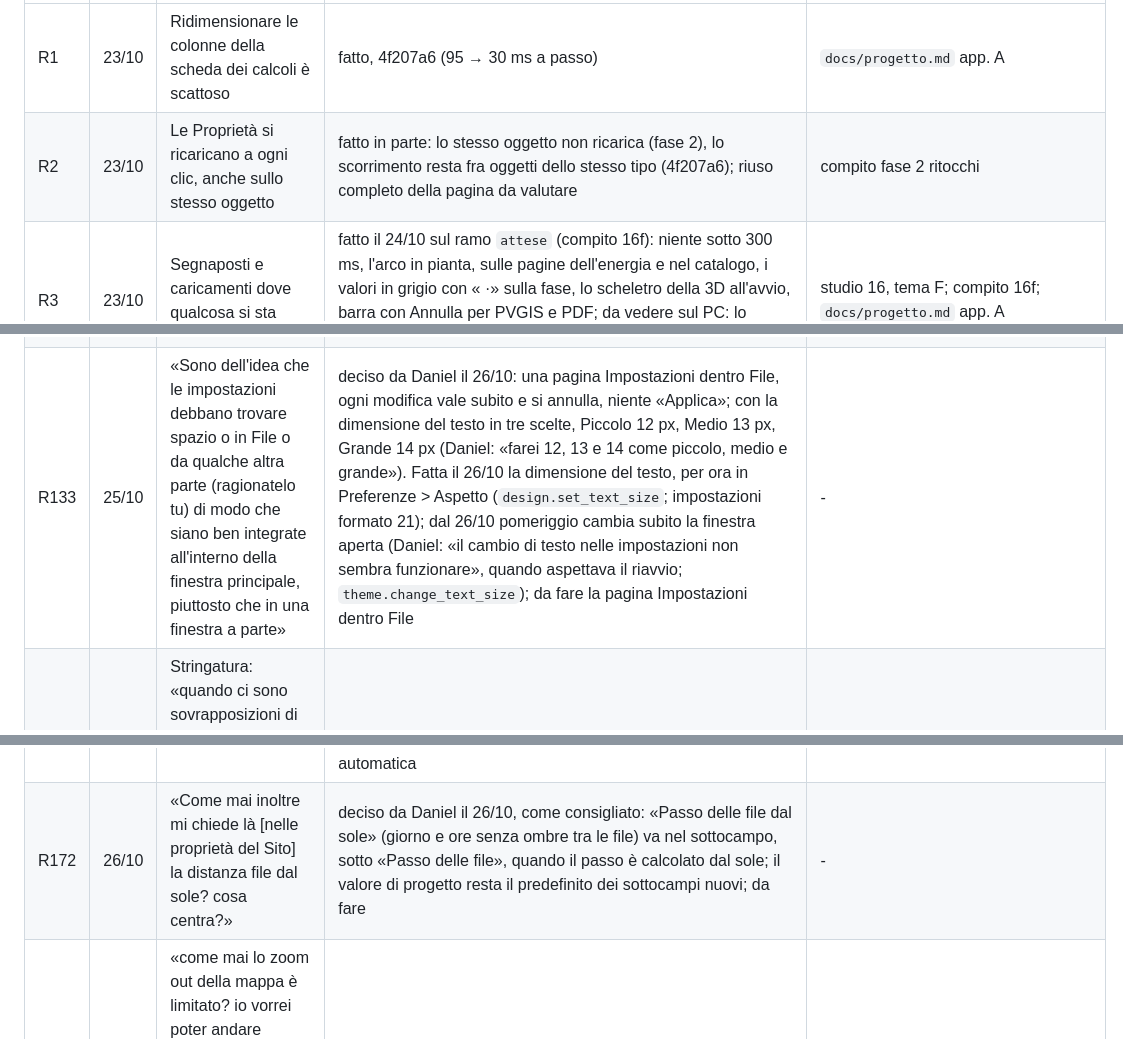
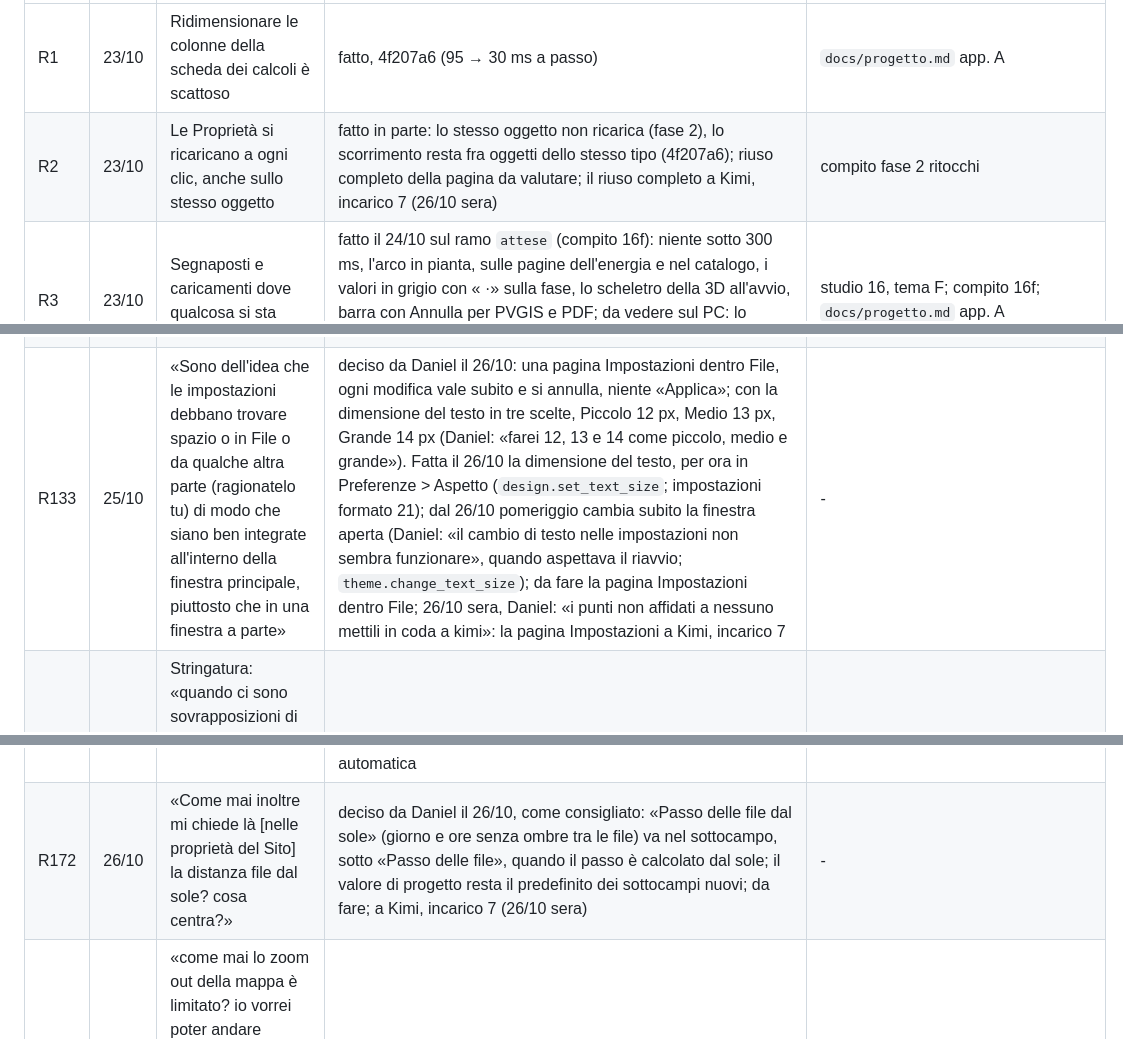
Before and after one commit to daniel-g-carrasco/meridiana, a Markdown page: docs/richieste.md, 3 parts joined by grey strips. GitHub-like rendering.

```diff
--- a/docs/richieste.md
+++ b/docs/richieste.md
@@ -40,7 +40,7 @@ Stati: **fatto** (con il commit), **in corso** (sessione o compito), **da studia
 | N. | Data | Richiesta (con le parole di Daniel, in breve) | Stato | Dove |
 |---|---|---|---|---|
 | R1 | 23/10 | Ridimensionare le colonne della scheda dei calcoli è scattoso | fatto, 4f207a6 (95 → 30 ms a passo) | `docs/progetto.md` app. A |
-| R2 | 23/10 | Le Proprietà si ricaricano a ogni clic, anche sullo stesso oggetto | fatto in parte: lo stesso oggetto non ricarica (fase 2), lo scorrimento resta fra oggetti dello stesso tipo (4f207a6); riuso completo della pagina da valutare | compito fase 2 ritocchi |
+| R2 | 23/10 | Le Proprietà si ricaricano a ogni clic, anche sullo stesso oggetto | fatto in parte: lo stesso oggetto non ricarica (fase 2), lo scorrimento resta fra oggetti dello stesso tipo (4f207a6); riuso completo della pagina da valutare; il riuso completo a Kimi, incarico 7 (26/10 sera) | compito fase 2 ritocchi |
 | R3 | 23/10 | Segnaposti e caricamenti dove qualcosa si sta disegnando | fatto il 24/10 sul ramo `attese` (compito 16f): niente sotto 300 ms, l'arco in pianta, sulle pagine dell'energia e nel catalogo, i valori in grigio con « ·» sulla fase, lo scheletro della 3D all'avvio, barra con Annulla per PVGIS e PDF; da vedere sul PC: lo scheletro sopra la 3D con la GPU, l'arco sull'ortofoto, la soglia a occhio | studio 16, tema F; compito 16f; `docs/progetto.md` app. A |
 | R4 | 23/10 | Edificio non rettangolare con tetto a falde: «si sballa completamente» | fatto sul ramo `tetti` (24/10, compito 16a passi 1-3): scheletro dritto esatto (`skeleton.py`, uguale a CGAL sulle 306 piante), due falde e padiglione su qualsiasi impronta, gronda o testata per lato (testate predefinite sui bracci), formato 9 con l'avviso per le impronte non rettangolari, ombre fra le falde dello stesso edificio; da vedere sul PC: i timpani nel 3D, la scelta del lato col mouse, i progetti con l'avviso; fori e pendenze per falda solo se Daniel li chiede (passo 4) | studio 16, tema A; compito 16a |
 | R5 | 23/10 | Disegnare il colmo con l'altezza e una pendenza predefinita «come si usa in costruzione»; modelli di edificio (L, quadrato, trapezio) | fatto sul ramo `tetti` (24/10, compito 16a): «Quota del colmo» nel gruppo Tetto (decide la pendenza, i colmi si accendono in pianta al passaggio); pendenza proposta dalla copertura, tegole 35 %, coppi 30 % (manuale ANDIL 2025, pag. 7), lamiera 7 % (schede dei produttori); Disegna > «Edificio da modello…» con rettangolo, L, T, U, trapezio; il cortile resta al passo 4 | studio 16, tema A (A.8); compito 16a |
@@ -173,7 +173,7 @@ Stati: **fatto** (con il commit), **in corso** (sessione o compito), **da studia
 | R130 | 25/10 | Verifiche: «Non avevi inoltre applicato le correzioni ai tasti che ti avevo chiesto sia di estetica che di funzione» (le pillole dei conteggi ✘ ⚠ ℹ ✔: R13 «conteggi che portano alla sezione», R51 «simmetriche e non schiacciate»; il 24/10: «uno deve stare a destra e l'altro a sinistra, e se ne seleziono uno non rimane schiacciato visibilmente») | fatto (25/10): le pillole dei conteggi sono filtri che restano premuti (più livelli insieme, nessuno premuto = tutti), con la sezione aperta e portata in cima; il segno a sinistra e il numero a destra con lo stesso margine, le quattro larghe uguali; i conteggi della barra di stato tolgono un filtro che nasconderebbe la sezione | - |
 | R131 | 25/10 | «La mappa mondo Sentinel 2 ha una risoluzione terribilmente bassa» | analisi fatta (25/10): Sentinel-2 è 10 m per natura (EOX arriva a z14, a Rho un pixel è 6,7 m: un tetto di 40 m sono 4 pixel), nessun difetto di disegno; il vero guasto è l'ortofoto nazionale PCN, che oggi risponde con un errore del loro server su circa metà delle tessere (e l'automatico non ripiega, lascia i buchi); in Lombardia nessuna ortofoto aperta (le recenti sono AGEA, tutti i diritti riservati). In coda: la risoluzione nel menu e un avviso sulla pianta, PCN più robusta (zoom 18, meno richieste insieme, tessere fallite ricordate), ripiego visibile su un'altra foto, l'ortofoto 2006 come riserva. Da decidere: la licenza di EOX 2016 (la FAQ dice CC BY, la pagina della licenza non commerciale) | - |
 | R132 | 25/10 | «Quando premo su “File” sulla barra in alto, di fianco alle fasi, fa ancora un'animazione a scatti brutta» | fatto (25/10): misurato sul Dell fotogramma per fotogramma: la pagina File compariva a 733 px e un fotogramma dopo cresceva a 789 (l'intestazione si accorciava solo al giro dopo), con un primo fotogramma da 75-115 ms che ridipingeva viste e pannelli nascosti sotto la pagina. Ora la disposizione si fa tutta prima del primo fotogramma e la pagina è opaca: compare già alla misura giusta, primo fotogramma 25-47 ms | - |
-| R133 | 25/10 | «Sono dell'idea che le impostazioni debbano trovare spazio o in File o da qualche altra parte (ragionatelo tu) di modo che siano ben integrate all'interno della finestra principale, piuttosto che in una finestra a parte» | deciso da Daniel il 26/10: una pagina Impostazioni dentro File, ogni modifica vale subito e si annulla, niente «Applica»; con la dimensione del testo in tre scelte, Piccolo 12 px, Medio 13 px, Grande 14 px (Daniel: «farei 12, 13 e 14 come piccolo, medio e grande»). Fatta il 26/10 la dimensione del testo, per ora in Preferenze > Aspetto (`design.set_text_size`; impostazioni formato 21); dal 26/10 pomeriggio cambia subito la finestra aperta (Daniel: «il cambio di testo nelle impostazioni non sembra funzionare», quando aspettava il riavvio; `theme.change_text_size`); da fare la pagina Impostazioni dentro File | - |
+| R133 | 25/10 | «Sono dell'idea che le impostazioni debbano trovare spazio o in File o da qualche altra parte (ragionatelo tu) di modo che siano ben integrate all'interno della finestra principale, piuttosto che in una finestra a parte» | deciso da Daniel il 26/10: una pagina Impostazioni dentro File, ogni modifica vale subito e si annulla, niente «Applica»; con la dimensione del testo in tre scelte, Piccolo 12 px, Medio 13 px, Grande 14 px (Daniel: «farei 12, 13 e 14 come piccolo, medio e grande»). Fatta il 26/10 la dimensione del testo, per ora in Preferenze > Aspetto (`design.set_text_size`; impostazioni formato 21); dal 26/10 pomeriggio cambia subito la finestra aperta (Daniel: «il cambio di testo nelle impostazioni non sembra funzionare», quando aspettava il riavvio; `theme.change_text_size`); da fare la pagina Impostazioni dentro File; 26/10 sera, Daniel: «i punti non affidati a nessuno mettili in coda a kimi»: la pagina Impostazioni a Kimi, incarico 7 | - |
 | R134 | 25/10 | Stringatura: «quando ci sono sovrapposizioni di salti stringa devono essere distinguibili l'una dall'altra, in esempio in screenshot formano un triangolo e vanno a coincidere nel vertice in basso» | fatto nel codice (incarico 4, punto 2): i salti in conflitto prendono corsie distanti sullo schermo o vertici alternativi, senza entrare nei moduli; se le file attaccate non lasciano spazio, il passo del tratteggio li distingue. Una stringa sola resta invariata. Foto del triangolo prima e dopo. Da giudicare sullo schermo reale | `src/meridiana/string_paths.py`, `src/meridiana/ui/plan.py`, `docs/revisioni/foto/` |
 | R135 | 25/10 | «Mi dai poi la possibilità di provare il programma in Linux?» | fatto (25/10): sul laptop (lucciola) «Meridiana (prova)» nel lanciatore, da `~/dev/meridiana` (ramo lavoro del repository pubblico) che si aggiorna a ogni avvio, con il Python di `~/fvtest/venv314`; corretto un errore che su Linux compariva chiudendo (la domanda del colore d'accento al portale ancora in corso) | - |
 | R136 | 25/10 | Verifiche: «è possibile dare ai titoli delle sue sezioni un miglior bilanciamento e posizionamento della freccia in basso di espansione, della distanza tra testi e loghi, ecc.? È possibile far percepire un po' meglio il fatto che sia un titolo (non esagerare)? e dare una leggera maggiore distanza tra di esse? valuta armonizzazione. Verifica se dal nostro stile è già possibile ricavare qualcosa» | fatto (25/10): la freccia all'altezza del nome (era centrata su tutta la riga, aria compresa), il segno della sezione nella colonna dei segni delle righe e alla loro distanza dal testo, il nome nel tono del testo secondario e il numero attenuato (lo stile «etichetta» del catalogo, un passo più scuro, anche nell'albero del progetto), 16 px tra le sezioni invece di 8 | - |
@@ -212,5 +212,5 @@ Stati: **fatto** (con il commit), **in corso** (sessione o compito), **da studia
 | R169 | 26/10 | Dialogo «Modifiche non salvate»: «il pulsante scarta vorrei che avesse un bel cestino. Mentre l'annulla un simbolo di tornare indietro» (Scarta e Annulla avevano la stessa crocetta rossa) | fatto: due simboli nuovi disegnati come gli altri (disco a sfumatura, segno chiaro): `trash`, un cestino sul rosso, per Scarta; `back`, una freccia che torna indietro sul grigio, per Annulla, in tutti i dialoghi (ui/scrollbars.py); No e Chiudi restano la crocetta. Prove in tests/widget/test_symbols.py; portato nel modello qt-app-template (1b90f0e) | - |
 | R170 | 26/10 | Meridio, la conversazione di Daniel (Claude Haiku 5.5) sulla verifica «Copertura: gli ostacoli tolgono il 3,3%»: la proposta scritta «dalle 10,0 alle 14,0»; 130 moduli invece di 188 senza dire il prezzo; «le ombre degli ostacoli pesano l'1,04% ... il controllo riporta il 3,3%. Non so dire da dove venga la differenza»; «allargare la fascia di rispetto» per tenere 188 moduli; «Io non posso annullare modifiche»; «l'elenco dei controlli di posa è tornato vuoto, pur dicendo che ci sono 5 avvisi»; le chiavi interne «sun» e «shade_free» dette a Daniel | in corso: cause trovate da Claude il 26/10 (read_checks dà i conteggi di tutto il progetto anche con il filtro; ore scritte con number(); il consiglio della fascia viene dal testo della verifica), lavoro a Kimi (incarico 5) | `docs/revisioni/kimi-incarico-5.md` |
 | R171 | 26/10 | «i testi sembrano ancora schiacciati» (in studio, schermi a 1920 x 1080 al 100 %; «la barra con le viste adesso è a posto») | misurato il 26/10 sulla finestra vera di Daniel: Inter a 13 e 12 px ha la stessa larghezza e la stessa forma, al pixel, che in Chrome con gli stessi file; ClearType ovunque tranne le schede delle fasi (in scala di grigi). Nessuna deformazione: a 100 % un testo di 13 px ha 13 pixel (a casa, sul 4K, ne ha il doppio); il rimedio è la dimensione del testo di R133 (Grande, 14 px); Daniel il 26/10 pomeriggio: «la dimensione automatica non la voglio perché il 13px va in realtà benissimo per tutti gli schermi»: resta Medio, 13 px, il predefinito, nessuna scelta automatica | - |
-| R172 | 26/10 | «Come mai inoltre mi chiede là [nelle proprietà del Sito] la distanza file dal sole? cosa centra?» | deciso da Daniel il 26/10, come consigliato: «Passo delle file dal sole» (giorno e ore senza ombre tra le file) va nel sottocampo, sotto «Passo delle file», quando il passo è calcolato dal sole; il valore di progetto resta il predefinito dei sottocampi nuovi; da fare | - |
+| R172 | 26/10 | «Come mai inoltre mi chiede là [nelle proprietà del Sito] la distanza file dal sole? cosa centra?» | deciso da Daniel il 26/10, come consigliato: «Passo delle file dal sole» (giorno e ore senza ombre tra le file) va nel sottocampo, sotto «Passo delle file», quando il passo è calcolato dal sole; il valore di progetto resta il predefinito dei sottocampi nuovi; da fare; a Kimi, incarico 7 (26/10 sera) | - |
 | R173 | 26/10 | «come mai lo zoom out della mappa è limitato? io vorrei poter andare indietro fino a vedere i continenti. SI può fare?»; spiegato che la pianta è piana e la Terra no: «non mi interessa la deformazione a scala di continente, tanto serve solo per orientarsi»; con «procedi con quanto proposto»: prima le mappe senza buchi (R131), i due predefiniti stradale e ortofoto (R149), lo zoom fino ai continenti e il mondo offline, poi il Nuovo progetto (domanda 14, strada a) | in corso: incarico 6 di Kimi, in fila dopo il 5 | `docs/revisioni/kimi-incarico-6.md` |
```
Also changed, not shown: other parts of docs/richieste.md (+11 -3 lines).
